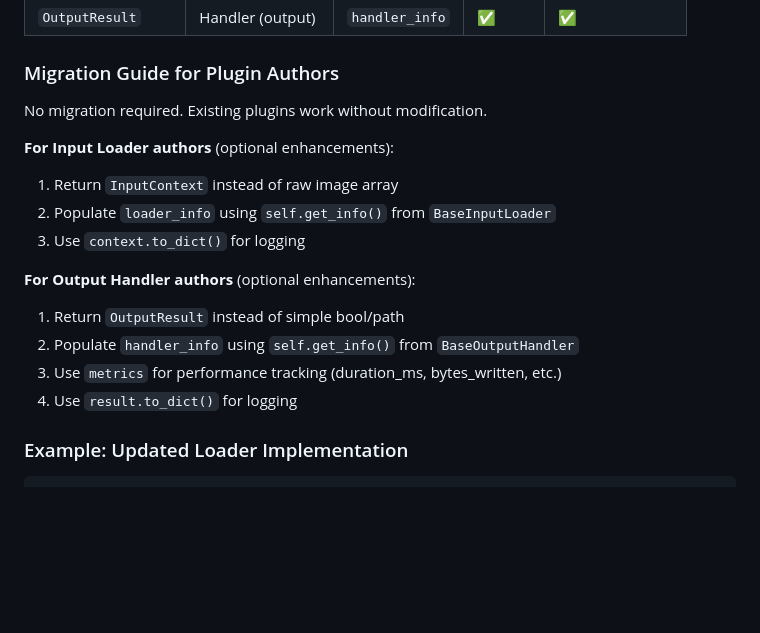
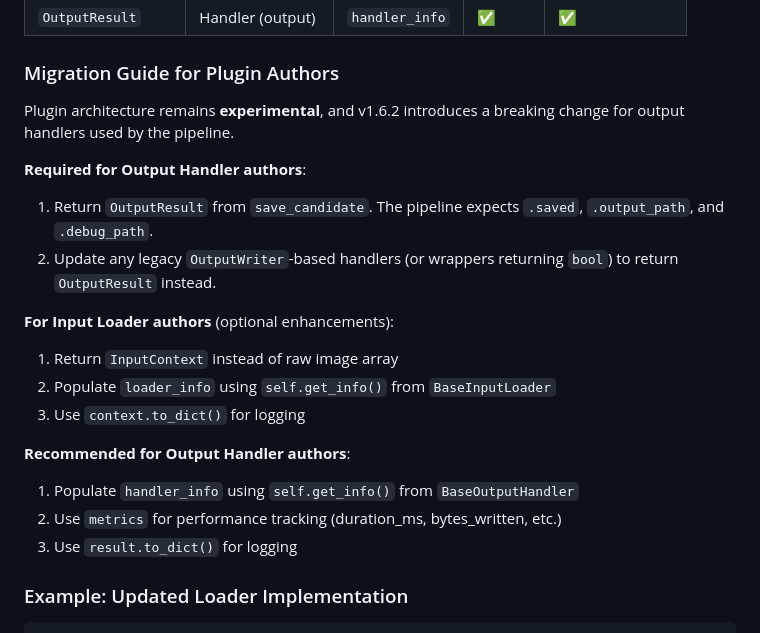
Before and after one commit to shin3tky/detect_meteors, a Markdown page: RELEASE_NOTES_1.6.md, the part around the change. GitHub-like rendering; blank space fills up the shorter version.

Commit message:
Updated about backward compatibility.

```diff
--- a/RELEASE_NOTES_1.6.md
+++ b/RELEASE_NOTES_1.6.md
@@ -81,18 +81,21 @@ All plugin contracts now follow a consistent pattern:
 
 ### Migration Guide for Plugin Authors
 
-No migration required. Existing plugins work without modification.
+Plugin architecture remains **experimental**, and v1.6.2 introduces a breaking change for output handlers used by the pipeline.
+
+**Required for Output Handler authors**:
+1. Return `OutputResult` from `save_candidate`. The pipeline expects `.saved`, `.output_path`, and `.debug_path`.
+2. Update any legacy `OutputWriter`-based handlers (or wrappers returning `bool`) to return `OutputResult` instead.
 
 **For Input Loader authors** (optional enhancements):
 1. Return `InputContext` instead of raw image array
 2. Populate `loader_info` using `self.get_info()` from `BaseInputLoader`
 3. Use `context.to_dict()` for logging
 
-**For Output Handler authors** (optional enhancements):
-1. Return `OutputResult` instead of simple bool/path
-2. Populate `handler_info` using `self.get_info()` from `BaseOutputHandler`
-3. Use `metrics` for performance tracking (duration_ms, bytes_written, etc.)
-4. Use `result.to_dict()` for logging
+**Recommended for Output Handler authors**:
+1. Populate `handler_info` using `self.get_info()` from `BaseOutputHandler`
+2. Use `metrics` for performance tracking (duration_ms, bytes_written, etc.)
+3. Use `result.to_dict()` for logging
 
 ### Example: Updated Loader Implementation
 
```
Also changed, not shown: CHANGELOG.md (+1 -1 lines), PLUGIN_AUTHOR_GUIDE.md (+2 -1 lines).
